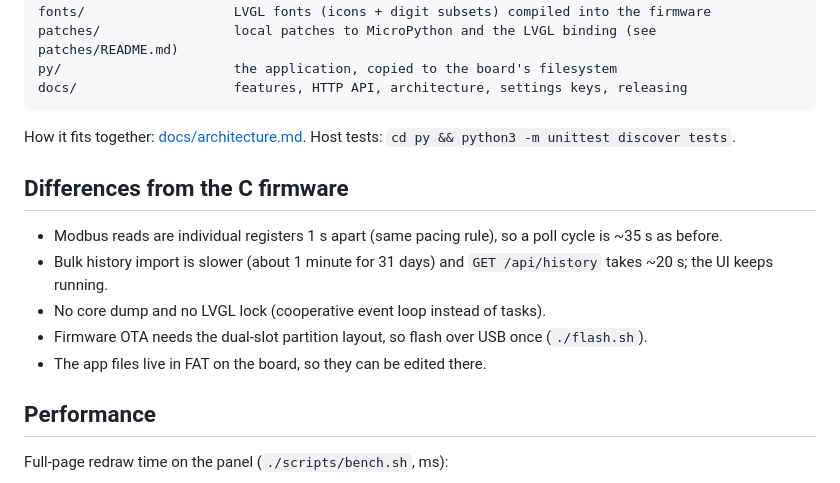
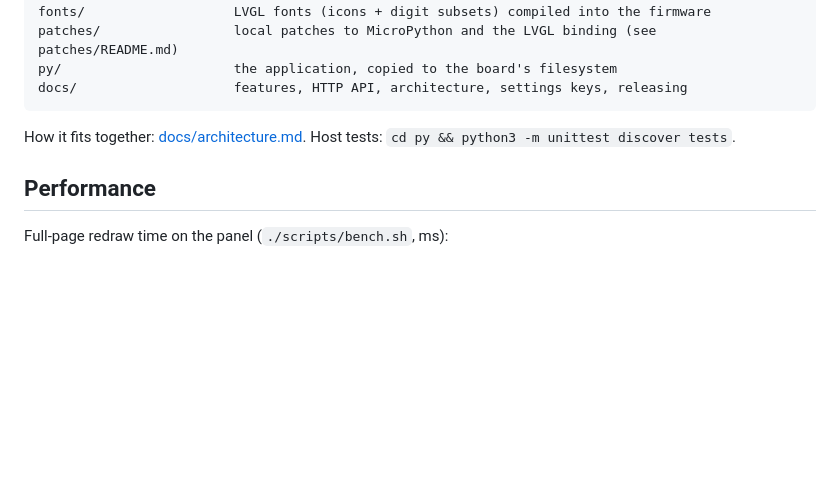
Before and after one commit to mplinuxgeek/sigen-pydashboard, a Markdown page: README.md, the part around the change. GitHub-like rendering; blank space fills up the shorter version.

Commit message:
Docs: drop the comparison with the C firmware and two dead links

````diff
--- a/README.md
+++ b/README.md
@@ -110,13 +110,6 @@ docs/                    features, HTTP API, architecture, settings keys, releas
 ```
 How it fits together: [docs/architecture.md](docs/architecture.md). Host tests: `cd py && python3 -m unittest discover tests`.
 
-## Differences from the C firmware
-* Modbus reads are individual registers 1 s apart (same pacing rule), so a poll cycle is ~35 s as before.
-* Bulk history import is slower (about 1 minute for 31 days) and `GET /api/history` takes ~20 s; the UI keeps running.
-* No core dump and no LVGL lock (cooperative event loop instead of tasks).
-* Firmware OTA needs the dual-slot partition layout, so flash over USB once (`./flash.sh`).
-* The app files live in FAT on the board, so they can be edited there.
-
 ## Performance
 Full-page redraw time on the panel (`./scripts/bench.sh`, ms):
 
````
Also changed, not shown: docs/http-api.md (+0 -9 lines).
